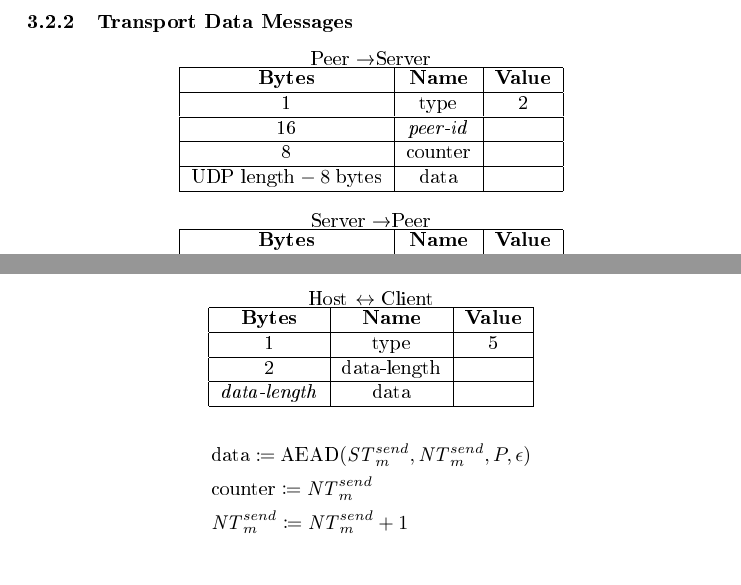
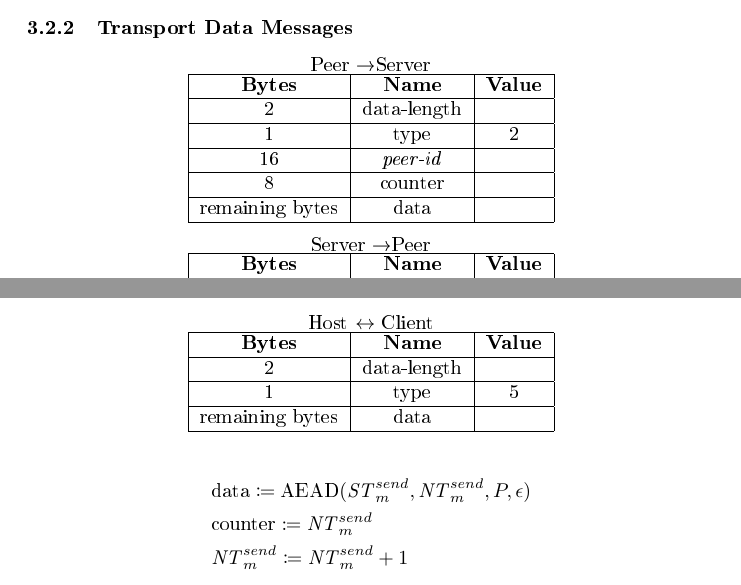
Before and after one commit to jbis9051/screenview, a LaTeX paper (docs/protocol/protocol.tex, which reads docs/protocol/SEL.tex, docs/protocol/WPSKKA.tex): two parts of pages 6 and 15 of 24, joined at a grey line, cut so that both start at the same text. The pictures show the PDF file docs/out/protocol.pdf that the author committed with the source.

Commit message:
Adds length to everything for stateless parsing

```diff
--- a/docs/protocol/SEL.tex
+++ b/docs/protocol/SEL.tex
@@ -52,15 +52,17 @@ The Server and Peer derive keys.
     Peer \textrightarrow Server\\
     \begin{tabular}{|c|c|c|}
         \hline
-        \textbf{Bytes}                & \textbf{Name}  & \textbf{Value} \\
+        \textbf{Bytes}  & \textbf{Name}  & \textbf{Value} \\
         \hline
-        1                             & type           & 2              \\
+        2               & data-length    &                \\
         \hline
-        16                            & \emph{peer-id} &                \\
+        1               & type           & 2              \\
         \hline
-        8                             & counter        &                \\
+        16              & \emph{peer-id} &                \\
         \hline
-        $\text{UDP length} - 8$ bytes & data           &                \\
+        8               & counter        &                \\
+        \hline
+        remaining bytes & data           &                \\
         \hline
     \end{tabular}
 \end{center}
@@ -69,13 +71,15 @@ The Server and Peer derive keys.
     Server \textrightarrow Peer\\
     \begin{tabular}{|c|c|c|}
         \hline
-        \textbf{Bytes}                & \textbf{Name} & \textbf{Value} \\
+        \textbf{Bytes}  & \textbf{Name} & \textbf{Value} \\
         \hline
-        1                             & type          & 3              \\
+        2               & data-length   &                \\
         \hline
-        8                             & counter       &                \\
+        1               & type          & 3              \\
         \hline
-        $\text{UDP length} - 8$ bytes & data          &                \\
+        8               & counter       &                \\
+        \hline
+        remaining bytes & data          &                \\
         \hline
     \end{tabular}
 \end{center}
--- a/docs/protocol/WPSKKA.tex
+++ b/docs/protocol/WPSKKA.tex
@@ -15,6 +15,8 @@ WPSKKA begins with a handshake to choose an authentication scheme. The goal of a
     \begin{tabular}{|c|c|c|}
         \hline
         \textbf{Bytes}   & \textbf{Name}    & \textbf{Value} \\
+        \hline
+        2                & length           &                \\
         \hline
         1                & type             & 1              \\
         \hline
@@ -58,9 +60,11 @@ The TryAuth messages indicates a Client would to attempt authentication with a p
         \hline
         \textbf{Bytes} & \textbf{Name}      & \textbf{Value} \\
         \hline
+        2              & length             & 34             \\
+        \hline
         1              & type               & 2              \\
         \hline
-        32               & public-key       &                \\
+        32             & public-key         &                \\
         \hline
         1              & auth-scheme-number &                \\
         \hline
@@ -99,6 +103,8 @@ Messages used in the authentication scheme are encapsulated in this message.
     \begin{tabular}{|c|c|c|}
         \hline
         \textbf{Bytes} & \textbf{Name} & \textbf{Value} \\
+        \hline
+        2              & length        & 2              \\
         \hline
         1              & type          & 4              \\
         \hline
@@ -131,13 +137,13 @@ Transport Data Messages MUST NOT be sent until authentication is complete.
     Host $\leftrightarrow$ Client\\
     \begin{tabular}{|c|c|c|}
         \hline
-        \textbf{Bytes}     & \textbf{Name} & \textbf{Value} \\
+        \textbf{Bytes}  & \textbf{Name} & \textbf{Value} \\
         \hline
-        1                  & type          & 5              \\
+        2               & data-length   &                \\
         \hline
-        2                  & data-length   &                \\
+        1               & type          & 5              \\
         \hline
-        \emph{data-length} & data          &                \\
+        remaining bytes & data          &                \\
         \hline
     \end{tabular}
 \end{center}
@@ -160,15 +166,15 @@ $\mathit{NT}_{m}$ is an 64 bit counter that MUST NOT wrap. After a transport mes
     Host $\leftrightarrow$ Client\\
     \begin{tabular}{|c|c|c|}
         \hline
-        \textbf{Bytes}     & \textbf{Name} & \textbf{Value} \\
+        \textbf{Bytes}  & \textbf{Name} & \textbf{Value} \\
         \hline
-        1                  & type          & 6              \\
+        2               & data-length   &                \\
         \hline
-        8                  & counter       &                \\
+        1               & type          & 6              \\
         \hline
-        2                  & data-length   &                \\
+        8               & counter       &                \\
         \hline
-        \emph{data-length} & data          &                \\
+        remaining bytes & data          &                \\
         \hline
     \end{tabular}
 \end{center}
```
Also changed, not shown: docs/protocol/RVD.tex (+1 -1 lines), docs/out/protocol.pdf, docs/protocol/SEL.tex (8 more changed lines), docs/protocol/WPSKKA.tex (10 more changed lines).
